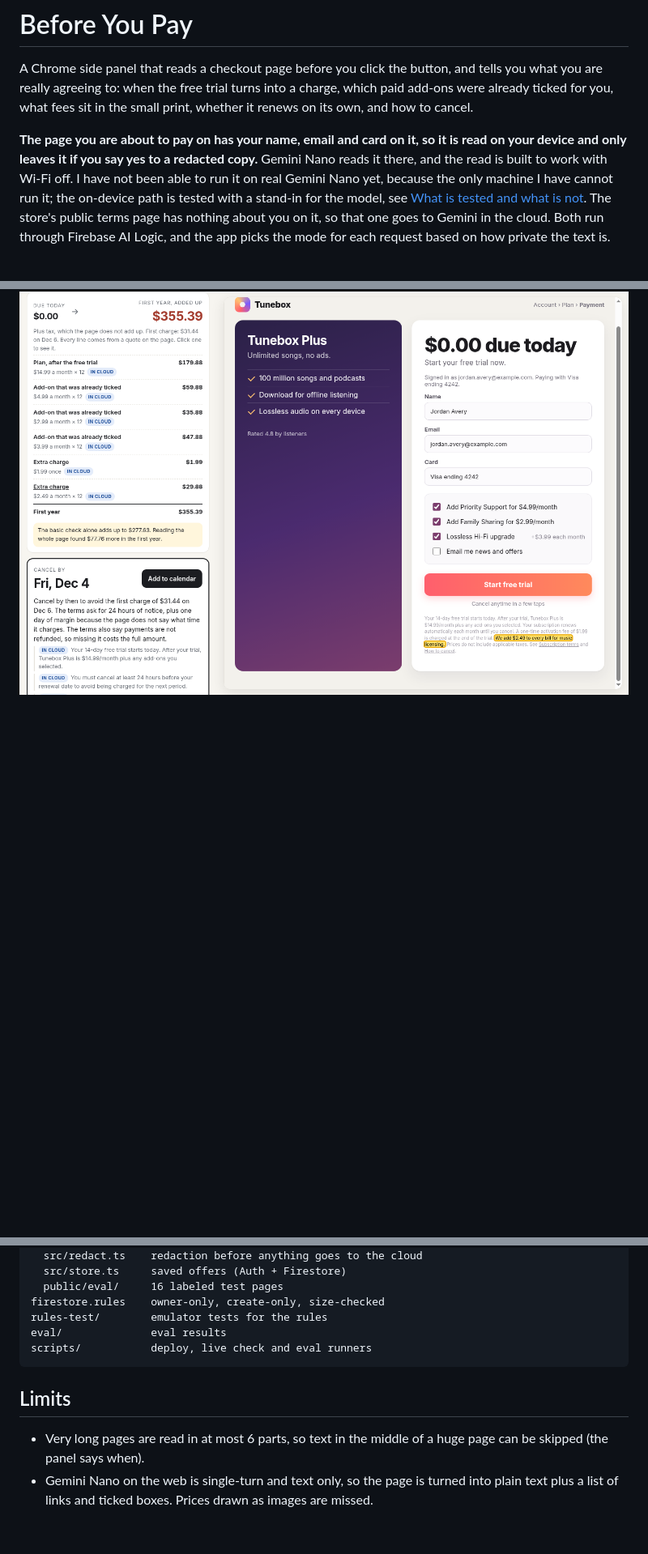
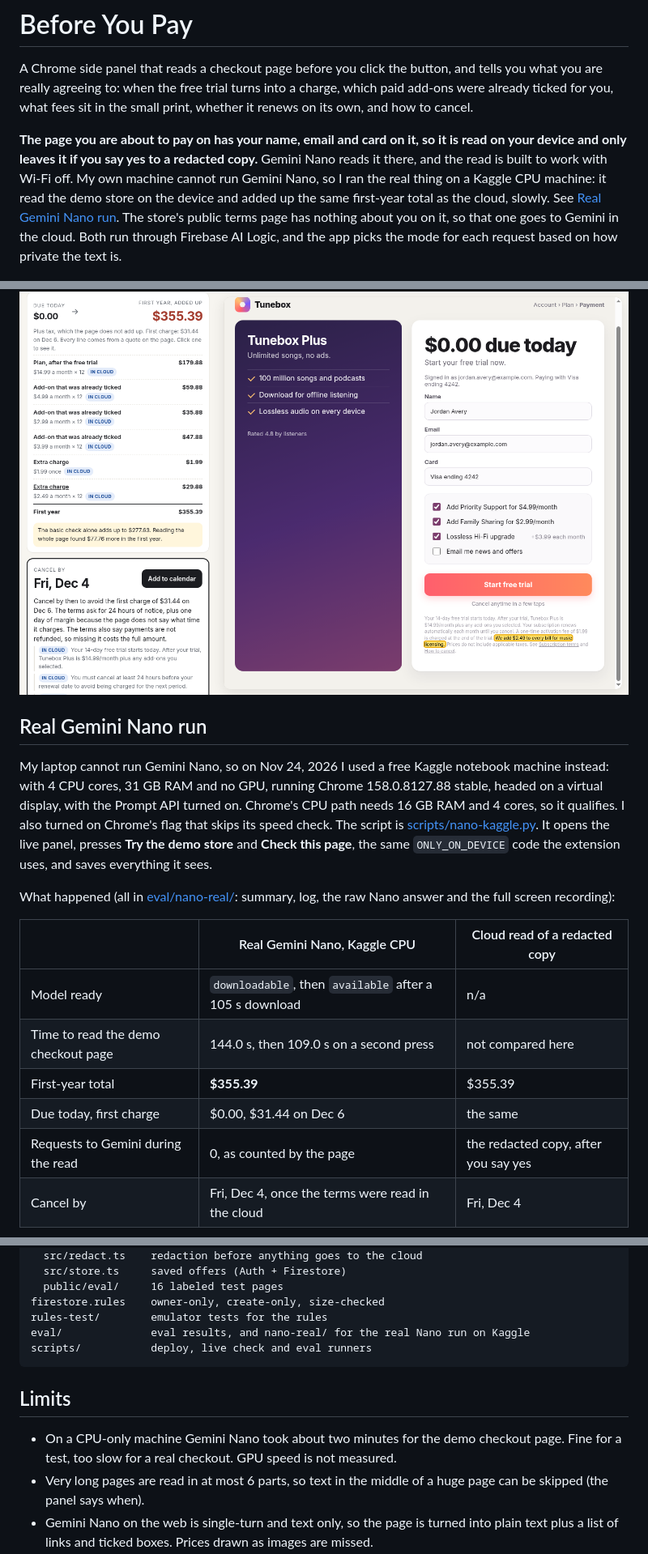
Before and after one commit to Hotragn/before-you-pay, a Markdown page: README.md, 3 parts joined by grey strips. Shown at 81% size. GitHub-like rendering; blank space fills up the shorter version.

````diff
--- a/README.md
+++ b/README.md
@@ -2,7 +2,7 @@
 
 A Chrome side panel that reads a checkout page before you click the button, and tells you what you are really agreeing to: when the free trial turns into a charge, which paid add-ons were already ticked for you, what fees sit in the small print, whether it renews on its own, and how to cancel.
 
-**The page you are about to pay on has your name, email and card on it, so it is read on your device and only leaves it if you say yes to a redacted copy.** Gemini Nano reads it there, and the read is built to work with Wi-Fi off. I have not been able to run it on real Gemini Nano yet, because the only machine I have cannot run it; the on-device path is tested with a stand-in for the model, see [What is tested and what is not](#what-is-tested-and-what-is-not). The store's public terms page has nothing about you on it, so that one goes to Gemini in the cloud. Both run through Firebase AI Logic, and the app picks the mode for each request based on how private the text is.
+**The page you are about to pay on has your name, email and card on it, so it is read on your device and only leaves it if you say yes to a redacted copy.** Gemini Nano reads it there, and the read is built to work with Wi-Fi off. My own machine cannot run Gemini Nano, so I ran the real thing on a Kaggle CPU machine: it read the demo store on the device and added up the same first-year total as the cloud, slowly. See [Real Gemini Nano run](#real-gemini-nano-run). The store's public terms page has nothing about you on it, so that one goes to Gemini in the cloud. Both run through Firebase AI Logic, and the app picks the mode for each request based on how private the text is.
 
 ![Where your text goes](docs/architecture.png)
 
@@ -32,3 +32,19 @@ On the 10 real plan pages (cloud read, same runs as the table further down), the
 All three screenshots in this section come from fresh cloud reads on my machine: a redacted copy of the checkout page (I said yes to sending it) plus the terms page. So in these pictures the prices were read in the cloud, and the panel says so under the cancel-by card. With Gemini Nano the checkout half stays on the device.
 
 ![The hosted demo with the store open](docs/hosted-wow.png)
+
+## Real Gemini Nano run
+
+My laptop cannot run Gemini Nano, so on Nov 24, 2026 I used a free Kaggle notebook machine instead: with 4 CPU cores, 31 GB RAM and no GPU, running Chrome 158.0.8127.88 stable, headed on a virtual display, with the Prompt API turned on. Chrome's CPU path needs 16 GB RAM and 4 cores, so it qualifies. I also turned on Chrome's flag that skips its speed check. The script is [scripts/nano-kaggle.py](scripts/nano-kaggle.py). It opens the live panel, presses **Try the demo store** and **Check this page**, the same `ONLY_ON_DEVICE` code the extension uses, and saves everything it sees.
+
+What happened (all in [eval/nano-real/](eval/nano-real/): summary, log, the raw Nano answer and the full screen recording):
+
+| | Real Gemini Nano, Kaggle CPU | Cloud read of a redacted copy |
+|---|---|---|
+| Model ready | `downloadable`, then `available` after a 105 s download | n/a |
+| Time to read the demo checkout page | 144.0 s, then 109.0 s on a second press | not compared here |
+| First-year total | **$355.39** | $355.39 |
+| Due today, first charge | $0.00, $31.44 on Dec 6 | the same |
+| Requests to Gemini during the read | 0, as counted by the page | the redacted copy, after you say yes |
+| Cancel by | Fri, Dec 4, once the terms were read in the cloud | Fri, Dec 4 |
+
@@ -263,12 +291,13 @@ web/           Hosted app (Vite + TypeScript): panel, demo store, eval page
   public/eval/     16 labeled test pages
 firestore.rules    owner-only, create-only, size-checked
 rules-test/        emulator tests for the rules
-eval/              eval results
+eval/              eval results, and nano-real/ for the real Nano run on Kaggle
 scripts/           deploy, live check and eval runners
 ```
 
 ## Limits
 
+- On a CPU-only machine Gemini Nano took about two minutes for the demo checkout page. Fine for a test, too slow for a real checkout. GPU speed is not measured.
 - Very long pages are read in at most 6 parts, so text in the middle of a huge page can be skipped (the panel says when).
 - Gemini Nano on the web is single-turn and text only, so the page is turned into plain text plus a list of links and ticked boxes. Prices drawn as images are missed.
 - The first-year total assumes the plan keeps its current price for a year. The terms often say it renews "at the then-current price", and tax is never added, only mentioned.
````
Also changed, not shown: other parts of README.md (+19 -7 lines), docs/nano-real-panel.png (added), docs/nano-real-receipt.png (added), 4 other files.
